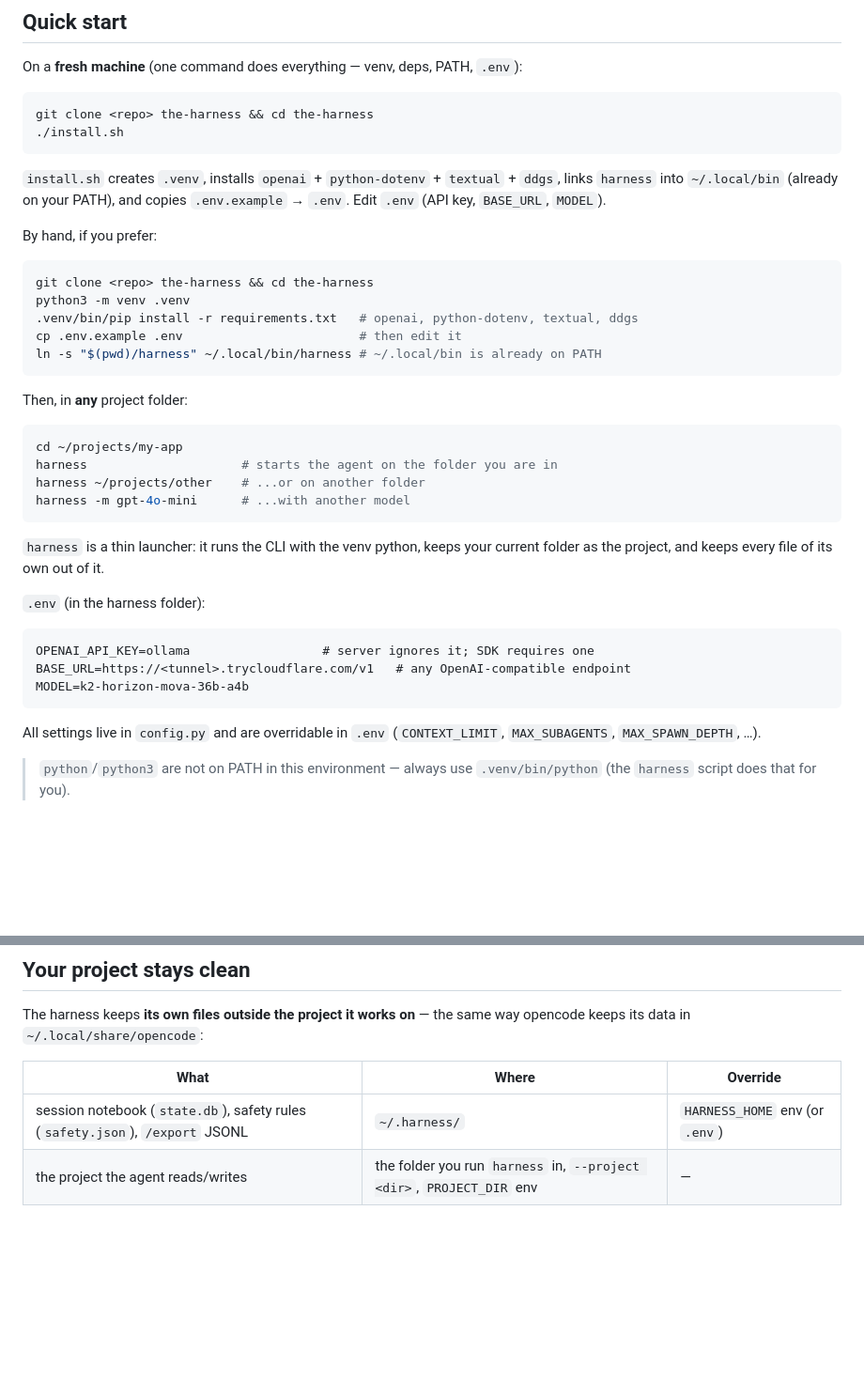
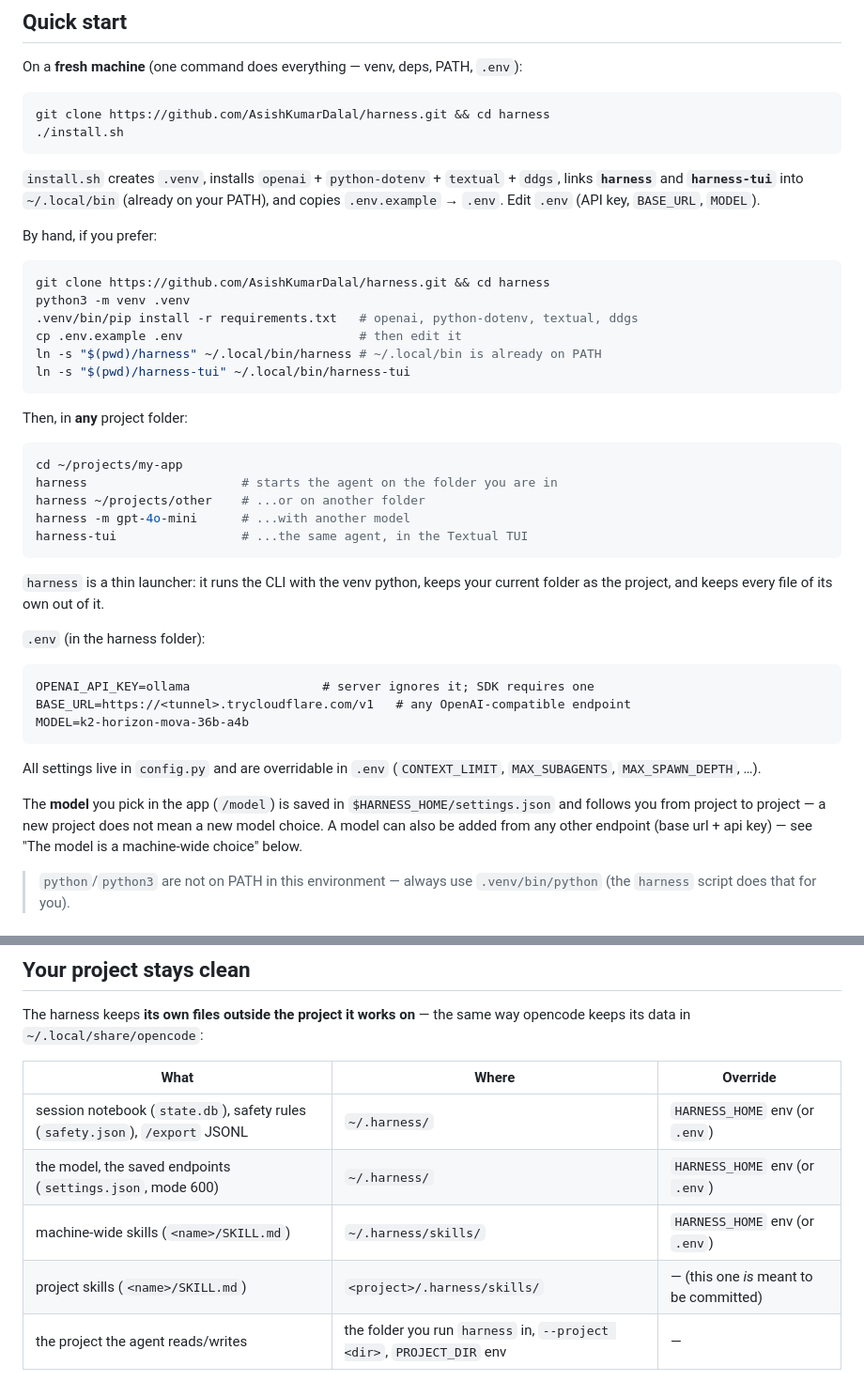
Before and after one commit to AsishKumarDalal/harness, a Markdown page: README.md, 2 parts joined by grey strips. Shown at 94% size. Drawn GitHub-style; blank space fills up the shorter version.

````diff
--- a/README.md
+++ b/README.md
@@ -72,22 +72,24 @@ assistant
 On a **fresh machine** (one command does everything — venv, deps, PATH, `.env`):
 
 ```bash
-git clone <repo> the-harness && cd the-harness
+git clone https://github.com/AsishKumarDalal/harness.git && cd harness
 ./install.sh
 ```
 
 `install.sh` creates `.venv`, installs `openai` + `python-dotenv` + `textual` +
-`ddgs`, links `harness` into `~/.local/bin` (already on your PATH), and copies
-`.env.example` → `.env`. Edit `.env` (API key, `BASE_URL`, `MODEL`).
+`ddgs`, links **`harness`** and **`harness-tui`** into `~/.local/bin` (already on
+your PATH), and copies `.env.example` → `.env`. Edit `.env` (API key, `BASE_URL`,
+`MODEL`).
 
 By hand, if you prefer:
 
 ```bash
-git clone <repo> the-harness && cd the-harness
+git clone https://github.com/AsishKumarDalal/harness.git && cd harness
 python3 -m venv .venv
 .venv/bin/pip install -r requirements.txt   # openai, python-dotenv, textual, ddgs
 cp .env.example .env                        # then edit it
 ln -s "$(pwd)/harness" ~/.local/bin/harness # ~/.local/bin is already on PATH
+ln -s "$(pwd)/harness-tui" ~/.local/bin/harness-tui
 ```
 
 Then, in **any** project folder:
@@ -97,6 +99,7 @@ cd ~/projects/my-app
 harness                     # starts the agent on the folder you are in
 harness ~/projects/other    # ...or on another folder
 harness -m gpt-4o-mini      # ...with another model
+harness-tui                 # ...the same agent, in the Textual TUI
 ```
 
 `harness` is a thin launcher: it runs the CLI with the venv python, keeps your
@@ -112,6 +115,12 @@ MODEL=k2-horizon-mova-36b-a4b
 
 All settings live in `config.py` and are overridable in `.env` (`CONTEXT_LIMIT`,
 `MAX_SUBAGENTS`, `MAX_SPAWN_DEPTH`, …).
+
+The **model** you pick in the app (`/model`) is saved in
+`$HARNESS_HOME/settings.json` and follows you from project to project — a new
+project does not mean a new model choice. A model can also be added from any
+other endpoint (base url + api key) — see "The model is a machine-wide choice"
+below.
 
 > `python`/`python3` are not on PATH in this environment — always use
 > `.venv/bin/python` (the `harness` script does that for you).
@@ -182,6 +191,9 @@ way opencode keeps its data in `~/.local/share/opencode`:
 | What | Where | Override |
 |---|---|---|
 | session notebook (`state.db`), safety rules (`safety.json`), `/export` JSONL | `~/.harness/` | `HARNESS_HOME` env (or `.env`) |
+| the model, the saved endpoints (`settings.json`, mode 600) | `~/.harness/` | `HARNESS_HOME` env (or `.env`) |
+| machine-wide skills (`<name>/SKILL.md`) | `~/.harness/skills/` | `HARNESS_HOME` env (or `.env`) |
+| project skills (`<name>/SKILL.md`) | `<project>/.harness/skills/` | — (this one *is* meant to be committed) |
 | the project the agent reads/writes | the folder you run `harness` in, `--project <dir>`, `PROJECT_DIR` env | — |
 
 So `harness` never drops a `.harness/`, a `__pycache__/`, or a database into
````
Also changed, not shown: other parts of README.md (+42 -0 lines).
